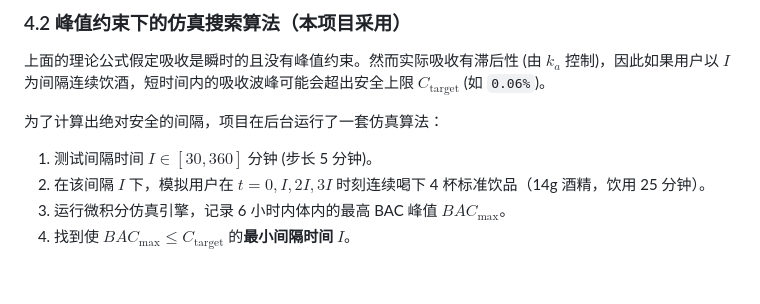
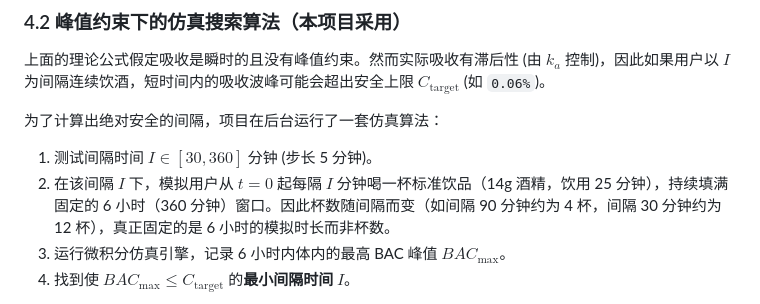
Before and after one commit to ldy-mitbbs/soberpace, a Markdown page: MATH_EXPLANATION.md, the part around the change. Drawn GitHub-style; blank space fills up the shorter version.

Commit message:
Docs: correct pacing-sim description (fixed 6h window, not 4 drinks)
The pacing algorithm fills a fixed 6-hour window with drinks at the
candidate interval, so the drink count varies with the interval
(~4 at 90min, ~12 at 30min). The doc previously claimed a fixed
"4 drinks at t=0,I,2I,3I", which mismatched the code.

Co-Authored-By: Claude Opus 4.8 <noreply@anthropic.com>

```diff
--- a/MATH_EXPLANATION.md
+++ b/MATH_EXPLANATION.md
@@ -137,7 +137,7 @@ $$I_{\text{mins}} = \frac{14}{W \times r \times 10 \times \beta} \times 60$$
 
 为了计算出绝对安全的间隔，项目在后台运行了一套仿真算法：
 1. 测试间隔时间 $I \in [30, 360]$ 分钟 (步长 5 分钟)。
-2. 在该间隔 $I$ 下，模拟用户在 $t = 0, I, 2I, 3I$ 时刻连续喝下 4 杯标准饮品（14g 酒精，饮用 25 分钟）。
+2. 在该间隔 $I$ 下，模拟用户从 $t = 0$ 起每隔 $I$ 分钟喝一杯标准饮品（14g 酒精，饮用 25 分钟），持续填满固定的 6 小时（360 分钟）窗口。因此杯数随间隔而变（如间隔 90 分钟约为 4 杯，间隔 30 分钟约为 12 杯），真正固定的是 6 小时的模拟时长而非杯数。
 3. 运行微积分仿真引擎，记录 6 小时内体内的最高 BAC 峰值 $BAC_{\text{max}}$。
 4. 找到使 $BAC_{\text{max}} \le C_{\text{target}}$ 的**最小间隔时间 $I$**。
 
```
